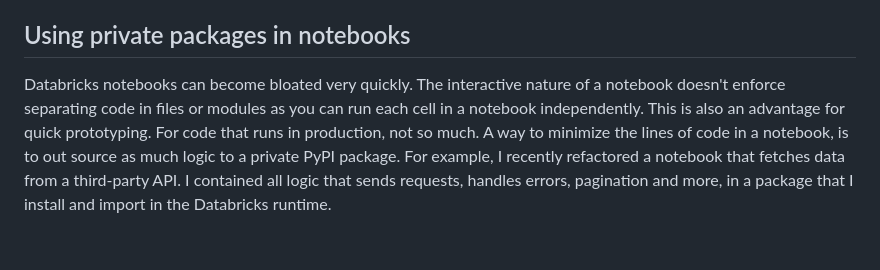
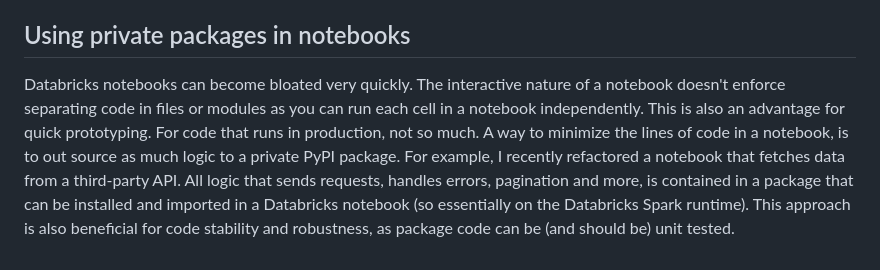
Before and after one commit to danielsteman/web-rs, a Markdown page: articles/blog13.md, the part around the change. GitHub-like rendering.

Commit message:
update blog13

```diff
--- a/articles/blog13.md
+++ b/articles/blog13.md
@@ -54,4 +54,4 @@ What I really like about Gitlab pipelines is that quite a few variables (everyth
 
 ## Using private packages in notebooks
 
-Databricks notebooks can become bloated very quickly. The interactive nature of a notebook doesn't enforce separating code in files or modules as you can run each cell in a notebook independently. This is also an advantage for quick prototyping. For code that runs in production, not so much. A way to minimize the lines of code in a notebook, is to out source as much logic to a private PyPI package. For example, I recently refactored a notebook that fetches data from a third-party API. I contained all logic that sends requests, handles errors, pagination and more, in a package that I install and import in the Databricks runtime.
+Databricks notebooks can become bloated very quickly. The interactive nature of a notebook doesn't enforce separating code in files or modules as you can run each cell in a notebook independently. This is also an advantage for quick prototyping. For code that runs in production, not so much. A way to minimize the lines of code in a notebook, is to out source as much logic to a private PyPI package. For example, I recently refactored a notebook that fetches data from a third-party API. All logic that sends requests, handles errors, pagination and more, is contained in a package that can be installed and imported in a Databricks notebook (so essentially on the Databricks Spark runtime). This approach is also beneficial for code stability and robustness, as package code can be (and should be) unit tested.
```
